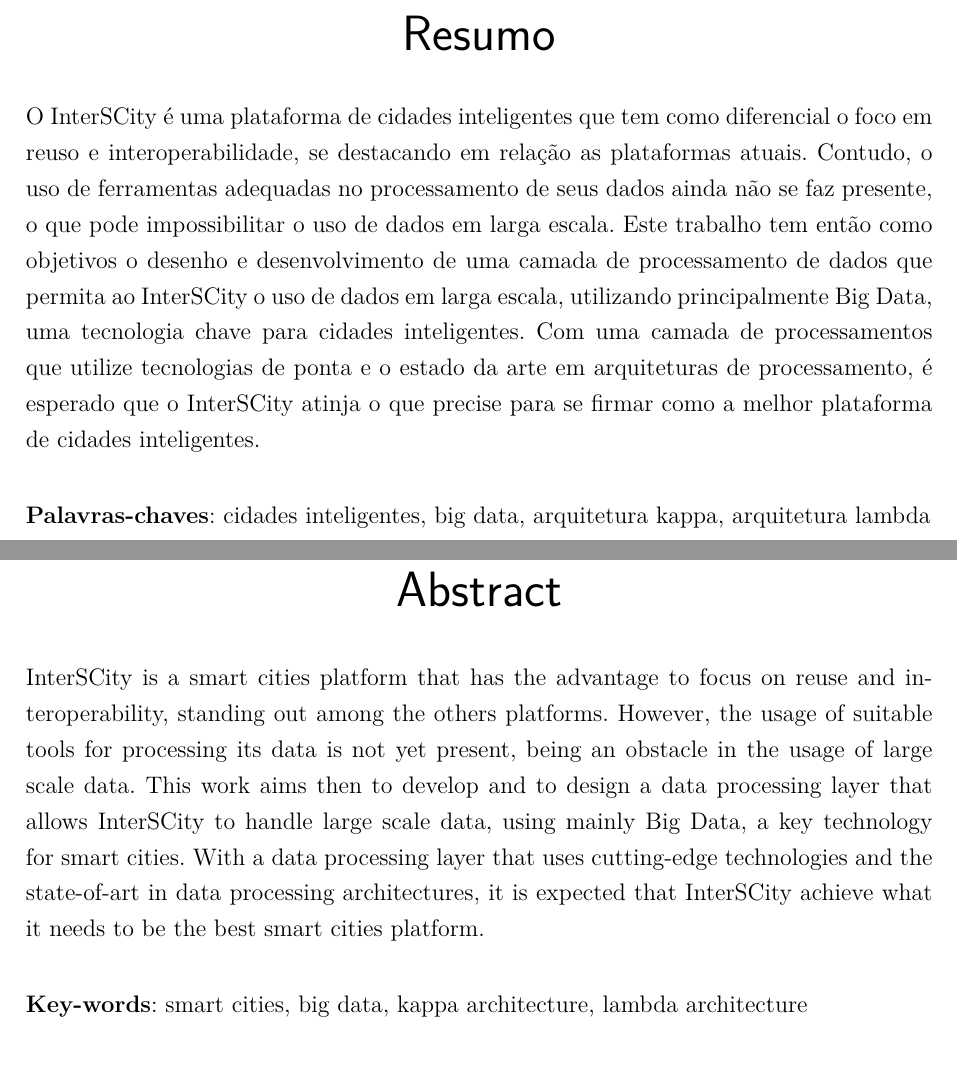
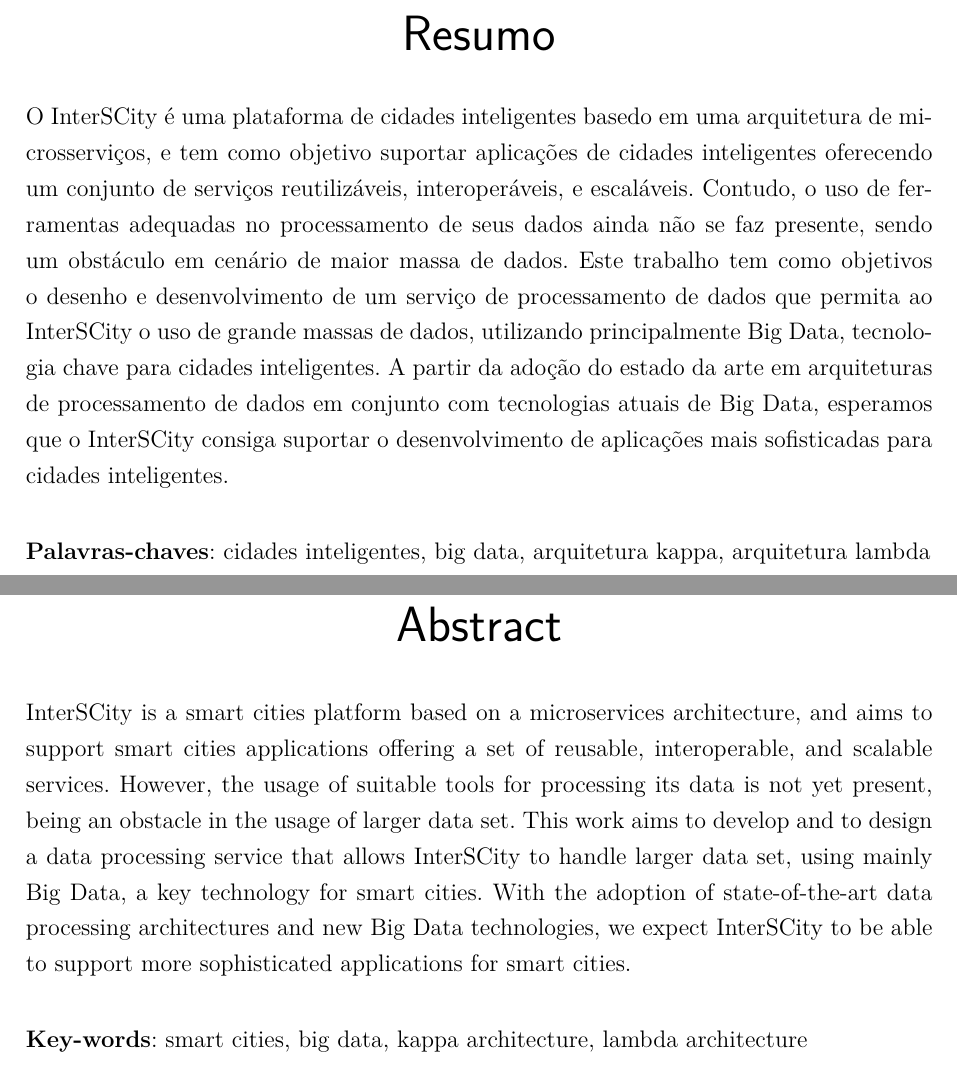
Before and after one commit to fga-unb/template-latex-tcc, a LaTeX thesis (tcc.tex, which reads editaveis/0_abstract.tex, editaveis/0_resumo.tex): two parts of pages 7 and 9 of 47, joined at a grey line, cut so that both start at the same text. Compiled offline with pdfLaTeX.

Commit message:
new abstract
Signed-off-by: Dylan Guedes <djmgguedes@gmail.com>

```diff
--- a/editaveis/0_abstract.tex
+++ b/editaveis/0_abstract.tex
@@ -1,16 +1,16 @@
 \begin{resumo}[Abstract]
  \begin{otherlanguage*}{english}
 
-     InterSCity is a smart cities platform that has the advantage to focus
-     on reuse and interoperability, standing out among the others platforms.
-     However, the usage of suitable tools for processing its data is not yet
-     present, being an obstacle in the usage of large scale data.
-     This work aims then to develop and to design a data processing layer that
-     allows InterSCity to handle large scale data, using mainly Big Data, a key
-     technology for smart cities.
-     With a data processing layer that uses cutting-edge technologies and the
-     state-of-art in data processing architectures, it is expected that InterSCity
-     achieve what it needs to be the best smart cities platform.
+     InterSCity is a smart cities platform based on a microservices
+     architecture, and aims to support smart cities applications offering a
+     set of reusable, interoperable, and scalable services. However, the usage
+     of suitable tools for processing its data is not yet present, being an
+     obstacle in the usage of larger data set. This work aims to develop and to
+     design a data processing service that allows InterSCity to handle larger
+     data set, using mainly Big Data, a key technology for smart cities. With
+     the adoption of state-of-the-art data processing architectures and new
+     Big Data technologies, we expect InterSCity to be able to support
+     more sophisticated applications for smart cities.
 
    \vspace{\onelineskip}
 
--- a/editaveis/0_resumo.tex
+++ b/editaveis/0_resumo.tex
@@ -1,21 +1,20 @@
 \begin{resumo}
 
-O InterSCity é uma plataforma de cidades inteligentes que tem como
-    diferencial o foco em reuso e interoperabilidade, se destacando em
-    relação as plataformas atuais.
-Contudo, o uso de ferramentas adequadas no processamento de seus dados ainda
-    não se faz presente, o que pode impossibilitar o uso de dados em larga escala.
-Este trabalho tem então como objetivos o desenho e desenvolvimento de uma
-    camada de processamento de dados que permita ao InterSCity o uso de dados em
-    larga escala, utilizando principalmente Big Data, uma tecnologia chave para
-    cidades inteligentes.
-Com uma camada de processamentos que utilize tecnologias de ponta e o estado
-    da arte em arquiteturas de processamento, é esperado que o InterSCity
-    atinja o que precise para se firmar como a melhor plataforma de cidades
-    inteligentes.
+    O InterSCity é uma plataforma de cidades inteligentes basedo em uma
+    arquitetura de microsserviços, e tem como objetivo suportar aplicações de % aplicativos?
+    cidades inteligentes oferecendo um conjunto de serviços reutilizáveis,
+    interoperáveis, e escaláveis. Contudo, o uso de ferramentas adequadas no
+    processamento de seus dados ainda não se faz presente, sendo um obstáculo
+    em cenário de maior massa de dados. Este trabalho tem como objetivos o
+    desenho e desenvolvimento de um serviço de processamento de dados que
+    permita ao InterSCity o uso de grande massas de dados, utilizando
+    principalmente Big Data, tecnologia chave para cidades inteligentes. A
+    partir da adoção do estado da arte em arquiteturas de processamento de
+    dados em conjunto com tecnologias atuais de Big Data, esperamos que o
+    InterSCity consiga suportar o desenvolvimento de aplicações mais
+    sofisticadas para cidades inteligentes.
 
  \vspace{\onelineskip}
-
  \noindent
  \textbf{Palavras-chaves}: cidades inteligentes, big data, arquitetura kappa, arquitetura lambda
 \end{resumo}
```
Also changed, not shown: editaveis/4_arquitetura.tex (+1 -1 lines).
